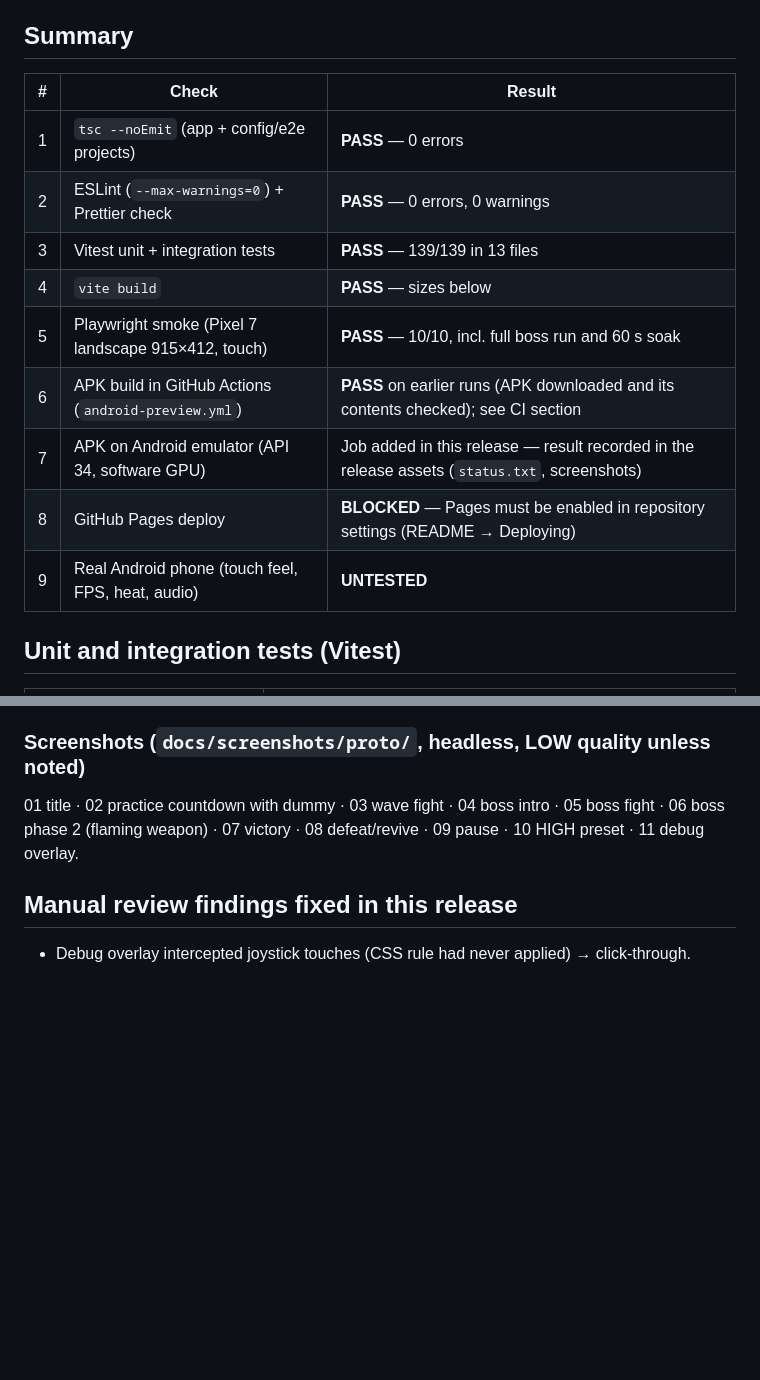
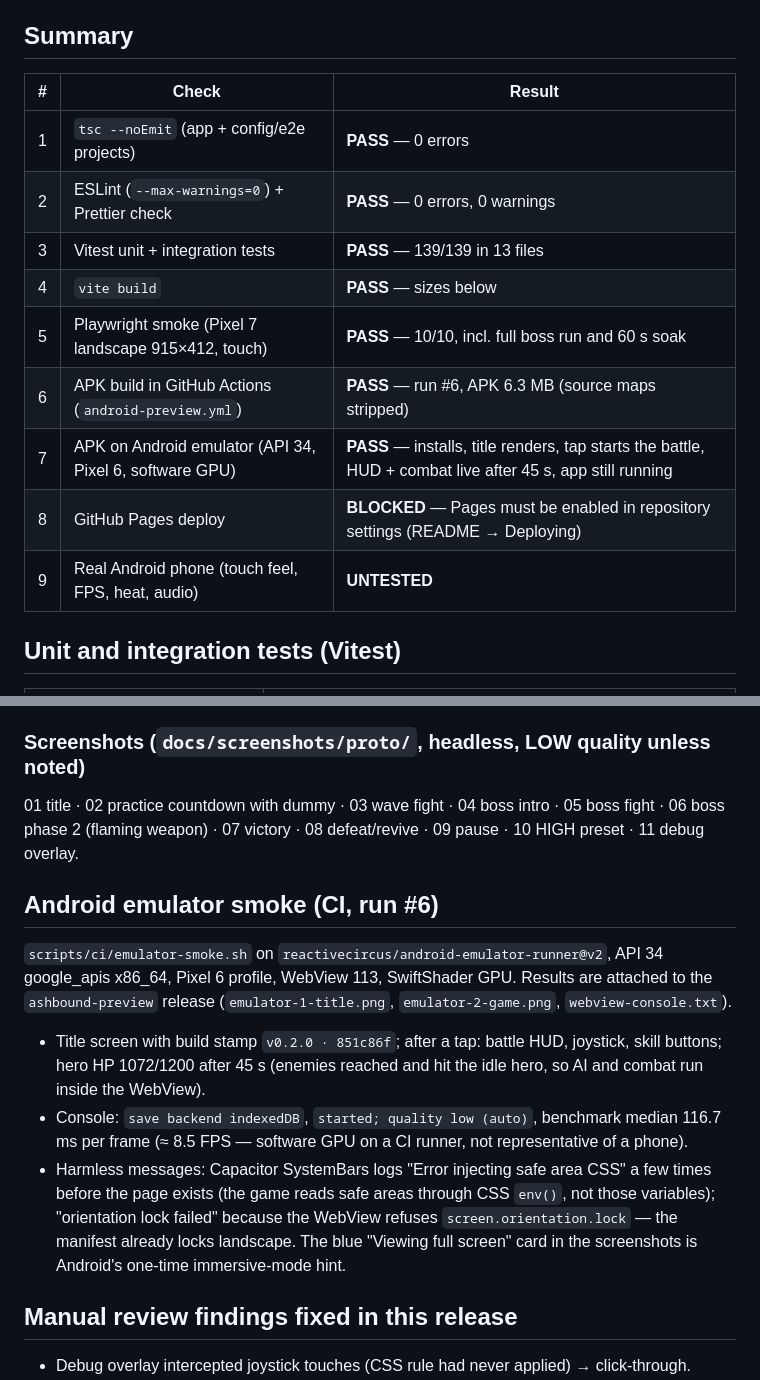
Before and after one commit to modderzdark-blip/HoursTracker, a Markdown page: docs/TEST_REPORT_PROTOTYPE.md, 2 parts joined by grey strips. GitHub-like rendering; blank space fills up the shorter version.

Commit message:
Record the Android emulator smoke results in the test report
Co-Authored-By: Claude Opus 5.5 <noreply@anthropic.com>
Claude-Session: https://claude.ai/code/session_01V5NZ2neiE1iZduDfv28P82

```diff
--- a/docs/TEST_REPORT_PROTOTYPE.md
+++ b/docs/TEST_REPORT_PROTOTYPE.md
@@ -6,17 +6,17 @@ available to the developer; everything marked UNTESTED below needs a phone.
 
 ## Summary
 
-| #   | Check                                               | Result                                                                                        |
-| --- | --------------------------------------------------- | --------------------------------------------------------------------------------------------- |
-| 1   | `tsc --noEmit` (app + config/e2e projects)          | **PASS** — 0 errors                                                                           |
-| 2   | ESLint (`--max-warnings=0`) + Prettier check        | **PASS** — 0 errors, 0 warnings                                                               |
-| 3   | Vitest unit + integration tests                     | **PASS** — 139/139 in 13 files                                                                |
-| 4   | `vite build`                                        | **PASS** — sizes below                                                                        |
-| 5   | Playwright smoke (Pixel 7 landscape 915×412, touch) | **PASS** — 10/10, incl. full boss run and 60 s soak                                           |
-| 6   | APK build in GitHub Actions (`android-preview.yml`) | **PASS** on earlier runs (APK downloaded and its contents checked); see CI section            |
-| 7   | APK on Android emulator (API 34, software GPU)      | Job added in this release — result recorded in the release assets (`status.txt`, screenshots) |
-| 8   | GitHub Pages deploy                                 | **BLOCKED** — Pages must be enabled in repository settings (README → Deploying)               |
-| 9   | Real Android phone (touch feel, FPS, heat, audio)   | **UNTESTED**                                                                                  |
+| #   | Check                                                   | Result                                                                                                     |
+| --- | ------------------------------------------------------- | ---------------------------------------------------------------------------------------------------------- |
+| 1   | `tsc --noEmit` (app + config/e2e projects)              | **PASS** — 0 errors                                                                                        |
+| 2   | ESLint (`--max-warnings=0`) + Prettier check            | **PASS** — 0 errors, 0 warnings                                                                            |
+| 3   | Vitest unit + integration tests                         | **PASS** — 139/139 in 13 files                                                                             |
+| 4   | `vite build`                                            | **PASS** — sizes below                                                                                     |
+| 5   | Playwright smoke (Pixel 7 landscape 915×412, touch)     | **PASS** — 10/10, incl. full boss run and 60 s soak                                                        |
+| 6   | APK build in GitHub Actions (`android-preview.yml`)     | **PASS** — run #6, APK 6.3 MB (source maps stripped)                                                       |
+| 7   | APK on Android emulator (API 34, Pixel 6, software GPU) | **PASS** — installs, title renders, tap starts the battle, HUD + combat live after 45 s, app still running |
+| 8   | GitHub Pages deploy                                     | **BLOCKED** — Pages must be enabled in repository settings (README → Deploying)                            |
+| 9   | Real Android phone (touch feel, FPS, heat, audio)       | **UNTESTED**                                                                                               |
 
 ## Unit and integration tests (Vitest)
 
@@ -70,6 +70,23 @@ separately (shadows add one pass per caster) — **UNTESTED** on a device.
 06 boss phase 2 (flaming weapon) · 07 victory · 08 defeat/revive · 09 pause · 10 HIGH preset ·
 11 debug overlay.
 
+## Android emulator smoke (CI, run #6)
+
+`scripts/ci/emulator-smoke.sh` on `reactivecircus/android-emulator-runner@v2`, API 34 google_apis
+x86_64, Pixel 6 profile, WebView 113, SwiftShader GPU. Results are attached to the
+`ashbound-preview` release (`emulator-1-title.png`, `emulator-2-game.png`, `webview-console.txt`).
+
+- Title screen with build stamp `v0.2.0 · 851c86f`; after a tap: battle HUD, joystick, skill
+  buttons; hero HP 1072/1200 after 45 s (enemies reached and hit the idle hero, so AI and combat
+  run inside the WebView).
+- Console: `save backend indexedDB`, `started; quality low (auto)`, benchmark median 116.7 ms
+  per frame (≈ 8.5 FPS — software GPU on a CI runner, not representative of a phone).
+- Harmless messages: Capacitor SystemBars logs "Error injecting safe area CSS" a few times
+  before the page exists (the game reads safe areas through CSS `env()`, not those variables);
+  "orientation lock failed" because the WebView refuses `screen.orientation.lock` — the
+  manifest already locks landscape. The blue "Viewing full screen" card in the screenshots is
+  Android's one-time immersive-mode hint.
+
 ## Manual review findings fixed in this release
 
 - Debug overlay intercepted joystick touches (CSS rule had never applied) → click-through.
```
